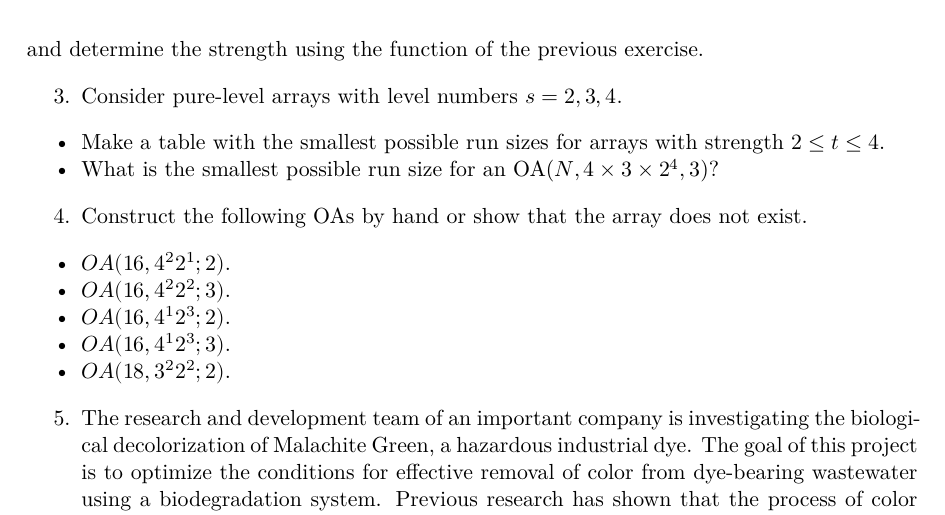
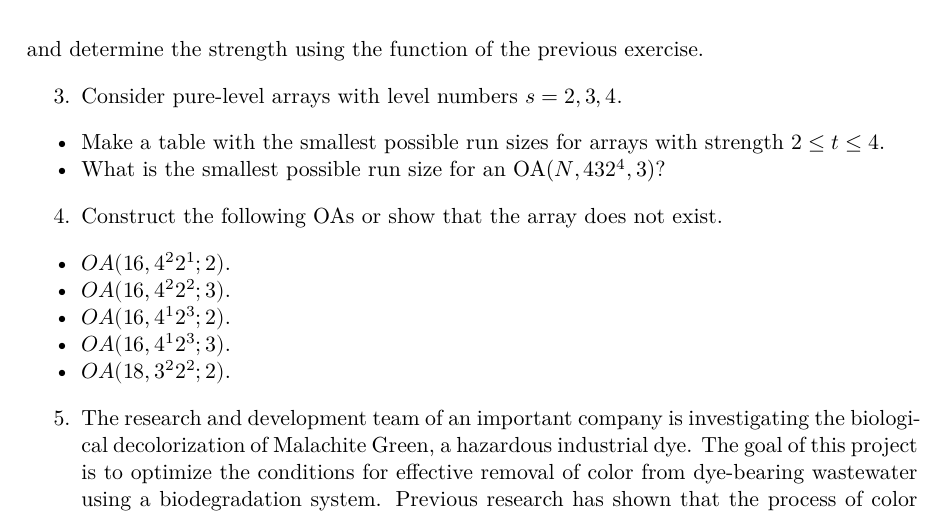
Before and after one commit to alanrvazquez/OABook, a Quarto document (Chapter2.qmd): part of page 2 of 5, cut so that both start at the same text. The pictures show the output file Chapter2.pdf that the author committed with the source.

Commit message:
Chapter 2
Simple update

```diff
--- a/Chapter2.qmd
+++ b/Chapter2.qmd
@@ -68,9 +68,9 @@ and determine the strength using the function of the previous exercise.
 3.  Consider pure-level arrays with level numbers $s=2,3,4$.
 
 -   Make a table with the smallest possible run sizes for arrays with strength $2 \le t \le 4$.
--   What is the smallest possible run size for an OA($N, 4\times 3 \times 2^4, 3$)?
+-   What is the smallest possible run size for an OA($N, 4 3 2^4, 3$)?
 
-4.  Construct the following OAs by hand or show that the array does not exist.
+4.  Construct the following OAs or show that the array does not exist.
 
 -   $OA(16, 4^2 2^1; 2)$.
 -   $OA(16, 4^2  2^2; 3)$.
```
Also changed, not shown: Chapter2.pdf.
